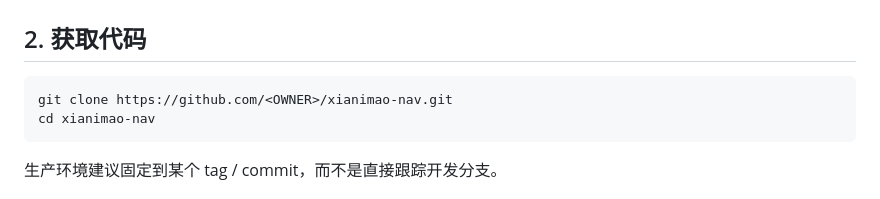
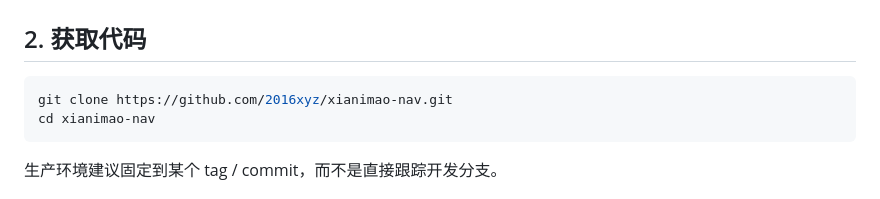
Before and after one commit to 2016xyz/xianimao-nav, a Markdown page: docs/DEPLOY.md, the part around the change. Rendered like a GitHub page.

````diff
--- a/docs/DEPLOY.md
+++ b/docs/DEPLOY.md
@@ -13,7 +13,7 @@
 ## 2. 获取代码
 
 ```bash
-git clone https://github.com/<OWNER>/xianimao-nav.git
+git clone https://github.com/2016xyz/xianimao-nav.git
 cd xianimao-nav
 ```
 
````
Also changed, not shown: README.md (+16 -1 lines).
